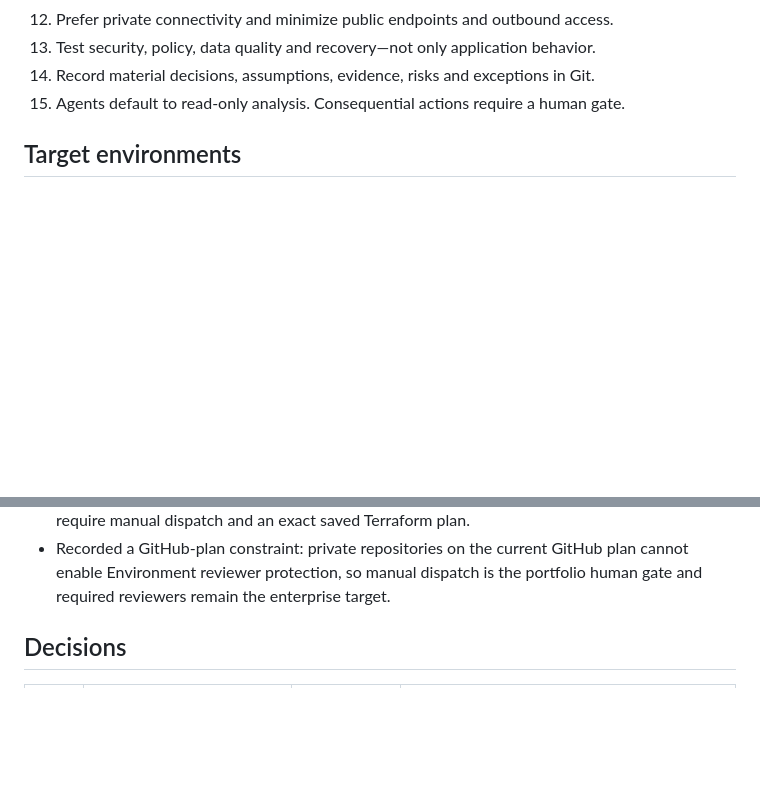
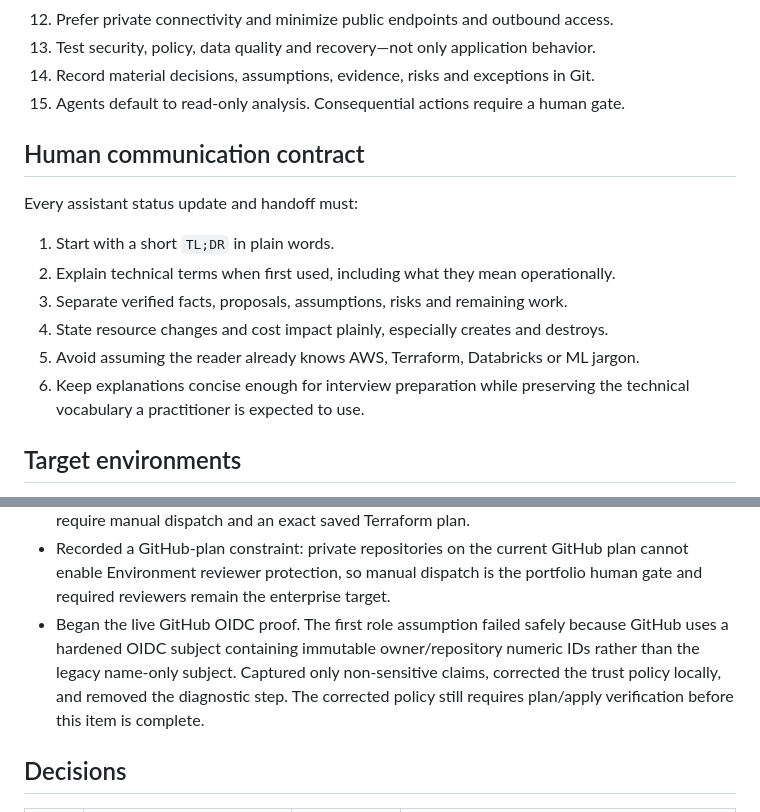
Before and after one commit to kheuchi/retail-finance-platform-control-plane, a Markdown page: PROJECT_CONTEXT.md, 2 parts joined by grey strips. Rendered like a GitHub page; blank space fills up the shorter version.

Commit message:
docs: define communication contract and current status

```diff
--- a/PROJECT_CONTEXT.md
+++ b/PROJECT_CONTEXT.md
@@ -66,6 +66,18 @@ actions without explicit human approval.
 13. Test security, policy, data quality and recovery—not only application behavior.
 14. Record material decisions, assumptions, evidence, risks and exceptions in Git.
 15. Agents default to read-only analysis. Consequential actions require a human gate.
+
+## Human communication contract
+
+Every assistant status update and handoff must:
+
+1. Start with a short `TL;DR` in plain words.
+2. Explain technical terms when first used, including what they mean operationally.
+3. Separate verified facts, proposals, assumptions, risks and remaining work.
+4. State resource changes and cost impact plainly, especially creates and destroys.
+5. Avoid assuming the reader already knows AWS, Terraform, Databricks or ML jargon.
+6. Keep explanations concise enough for interview preparation while preserving the
+   technical vocabulary a practitioner is expected to use.
 
 ## Target environments
 
@@ -211,6 +223,11 @@ separate repositories and release lifecycles.
 - Recorded a GitHub-plan constraint: private repositories on the current GitHub
   plan cannot enable Environment reviewer protection, so manual dispatch is the
   portfolio human gate and required reviewers remain the enterprise target.
+- Began the live GitHub OIDC proof. The first role assumption failed safely because
+  GitHub uses a hardened OIDC subject containing immutable owner/repository numeric
+  IDs rather than the legacy name-only subject. Captured only non-sensitive claims,
+  corrected the trust policy locally, and removed the diagnostic step. The corrected
+  policy still requires plan/apply verification before this item is complete.
 
 ## Decisions
 
```
